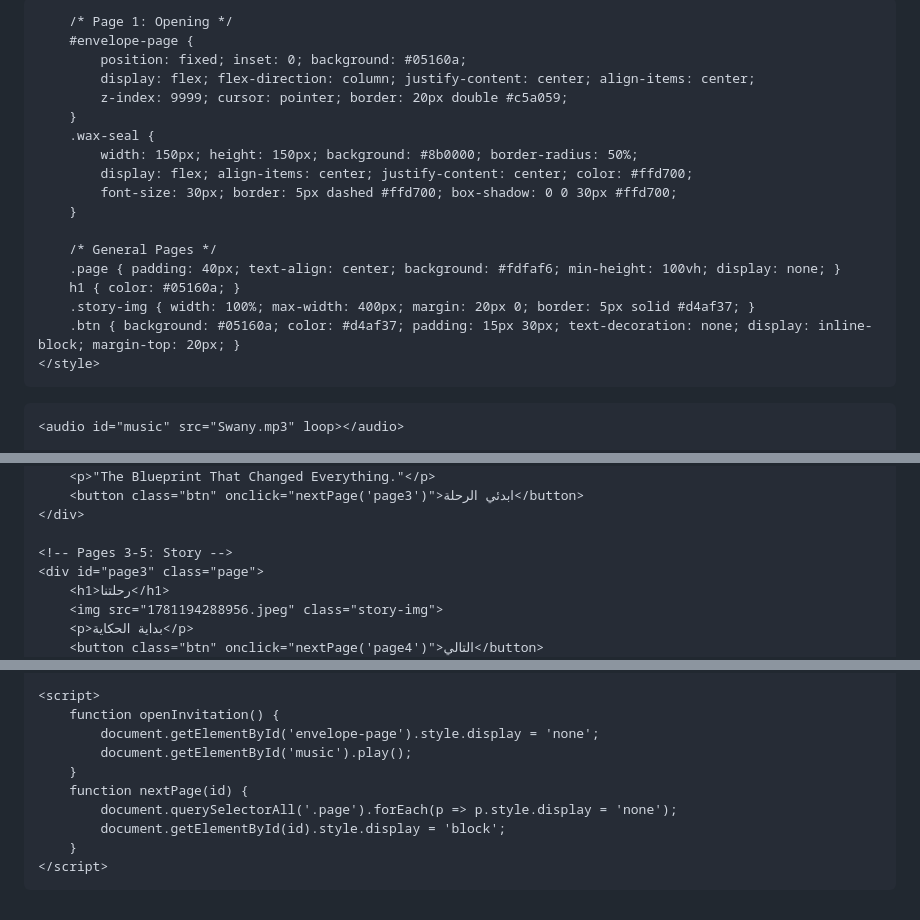
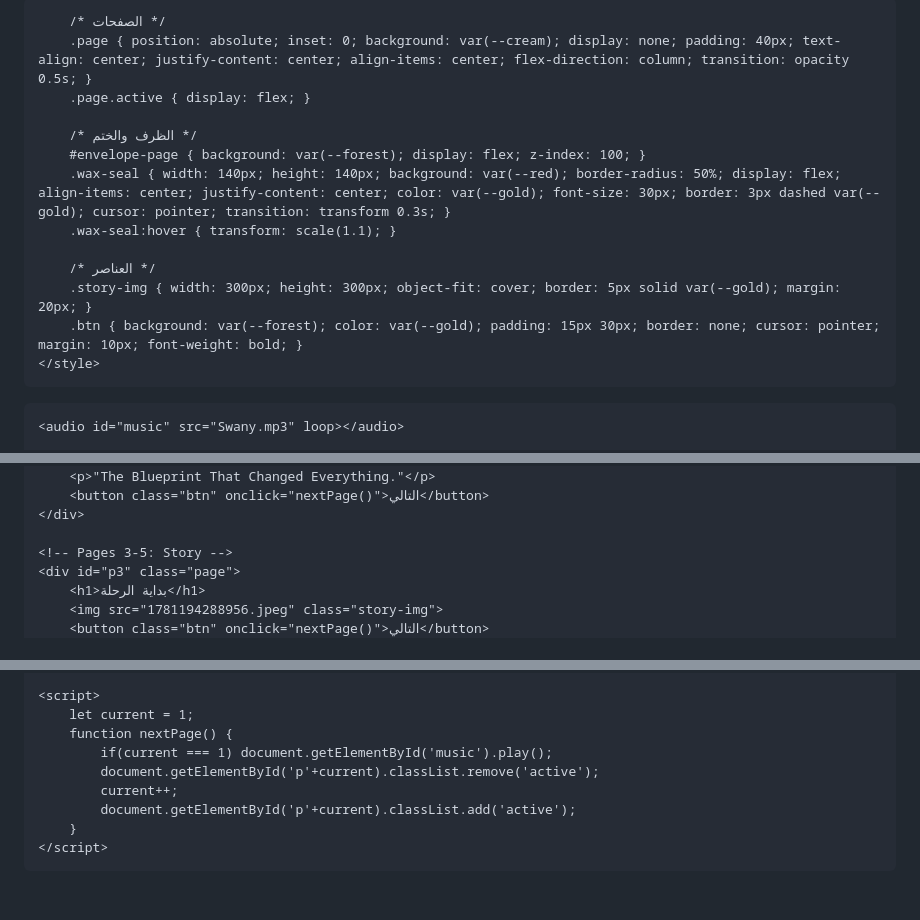
Before and after one commit to reemnusseir-creator/Amr-and-Reem-s-wedding-invitation, a Markdown page: README.md, 3 parts joined by grey strips. Drawn GitHub-style.

```diff
--- a/README.md
+++ b/README.md
@@ -6,23 +7,19 @@
     <style>
-        body { margin: 0; background: #05160a; color: #4a3728; font-family: 'Georgia', serif; }
+        :root { --forest: #0f3d1f; --cream: #f5f1ed; --gold: #d4af37; --red: #8b0000; }
+        body { margin: 0; background: var(--forest); font-family: 'Georgia', serif; overflow: hidden; }
 
-        /* Page 1: Opening */
-        #envelope-page {
-            position: fixed; inset: 0; background: #05160a;
-            display: flex; flex-direction: column; justify-content: center; align-items: center;
-            z-index: 9999; cursor: pointer; border: 20px double #c5a059;
-        }
-        .wax-seal {
-            width: 150px; height: 150px; background: #8b0000; border-radius: 50%;
-            display: flex; align-items: center; justify-content: center; color: #ffd700;
-            font-size: 30px; border: 5px dashed #ffd700; box-shadow: 0 0 30px #ffd700;
-        }
+        /* الصفحات */
+        .page { position: absolute; inset: 0; background: var(--cream); display: none; padding: 40px; text-align: center; justify-content: center; align-items: center; flex-direction: column; transition: opacity 0.5s; }
+        .page.active { display: flex; }
 
-        /* General Pages */
-        .page { padding: 40px; text-align: center; background: #fdfaf6; min-height: 100vh; display: none; }
-        h1 { color: #05160a; }
-        .story-img { width: 100%; max-width: 400px; margin: 20px 0; border: 5px solid #d4af37; }
-        .btn { background: #05160a; color: #d4af37; padding: 15px 30px; text-decoration: none; display: inline-block; margin-top: 20px; }
+        /* الظرف والختم */
+        #envelope-page { background: var(--forest); display: flex; z-index: 100; }
+        .wax-seal { width: 140px; height: 140px; background: var(--red); border-radius: 50%; display: flex; align-items: center; justify-content: center; color: var(--gold); font-size: 30px; border: 3px dashed var(--gold); cursor: pointer; transition: transform 0.3s; }
+        .wax-seal:hover { transform: scale(1.1); }
+
+        /* العناصر */
+        .story-img { width: 300px; height: 300px; object-fit: cover; border: 5px solid var(--gold); margin: 20px; }
+        .btn { background: var(--forest); color: var(--gold); padding: 15px 30px; border: none; cursor: pointer; margin: 10px; font-weight: bold; }
     </style>
 </head>
 <body>
@@ -40,12 +37,11 @@
         <h1>You are invited to the wedding of Amr & Reem</h1>
         <p>"The Blueprint That Changed Everything."</p>
-        <button class="btn" onclick="nextPage('page3')">ابدئي الرحلة</button>
+        <button class="btn" onclick="nextPage()">التالي</button>
     </div>
 
     <!-- Pages 3-5: Story -->
-    <div id="page3" class="page">
-        <h1>رحلتنا</h1>
+    <div id="p3" class="page">
+        <h1>بداية الرحلة</h1>
         <img src="1781194288956.jpeg" class="story-img">
-        <p>بداية الحكاية</p>
-        <button class="btn" onclick="nextPage('page4')">التالي</button>
+        <button class="btn" onclick="nextPage()">التالي</button>
     </div>
@@ -78,13 +82,12 @@
     </div>
 
     <script>
-        function openInvitation() {
-            document.getElementById('envelope-page').style.display = 'none';
-            document.getElementById('music').play();
-        }
-        function nextPage(id) {
-            document.querySelectorAll('.page').forEach(p => p.style.display = 'none');
-            document.getElementById(id).style.display = 'block';
+        let current = 1;
+        function nextPage() {
+            if(current === 1) document.getElementById('music').play();
+            document.getElementById('p'+current).classList.remove('active');
+            current++;
+            document.getElementById('p'+current).classList.add('active');
         }
     </script>
 </body>
```
Also changed, not shown: other parts of README.md (+28 -19 lines).
